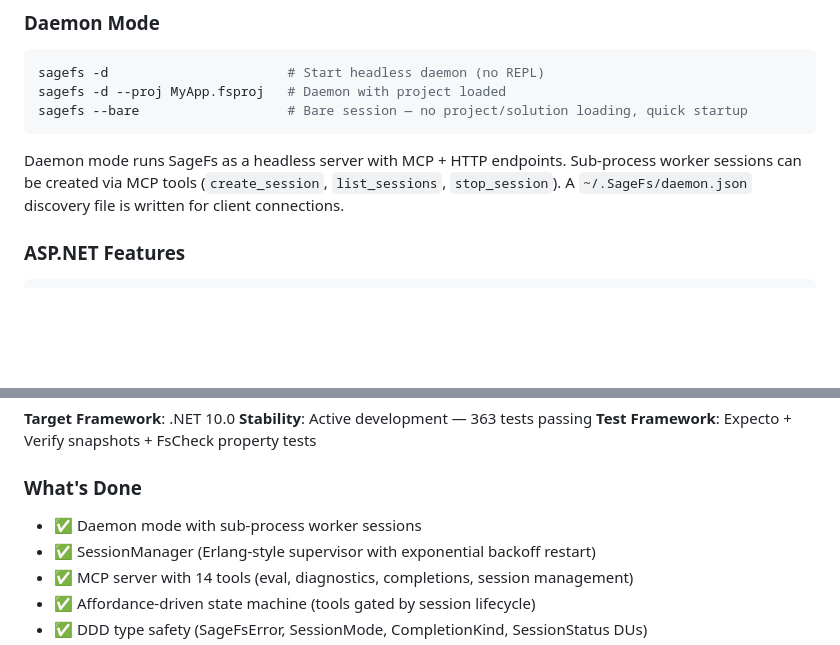
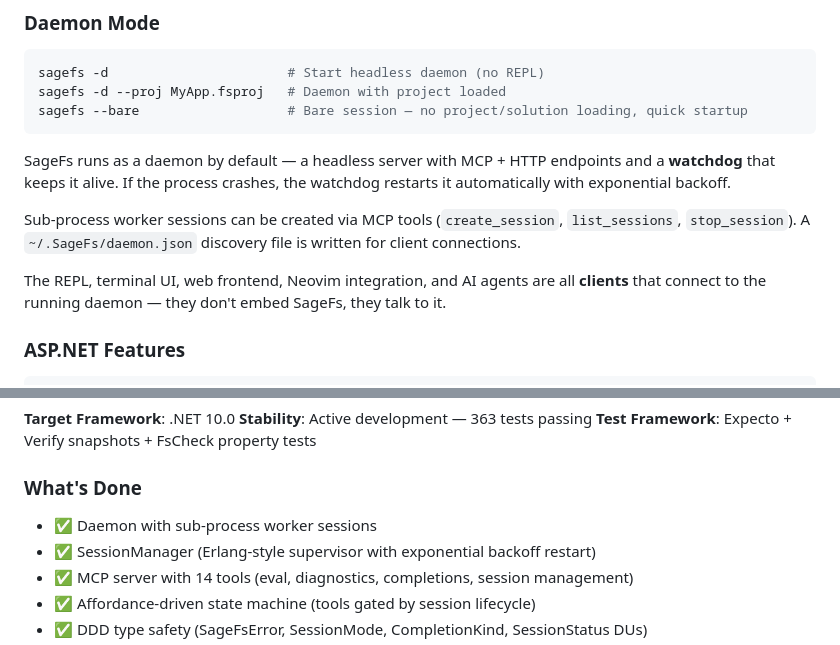
Before and after one commit to WillEhrendreich/SageFs, a Markdown page: Readme.md, 2 parts joined by grey strips. Drawn GitHub-style; blank space fills up the shorter version.

````diff
--- a/Readme.md
+++ b/Readme.md
@@ -258,7 +259,11 @@ sagefs -d --proj MyApp.fsproj   # Daemon with project loaded
 sagefs --bare                   # Bare session — no project/solution loading, quick startup
 ```
 
-Daemon mode runs SageFs as a headless server with MCP + HTTP endpoints. Sub-process worker sessions can be created via MCP tools (`create_session`, `list_sessions`, `stop_session`). A `~/.SageFs/daemon.json` discovery file is written for client connections.
+SageFs runs as a daemon by default — a headless server with MCP + HTTP endpoints and a **watchdog** that keeps it alive. If the process crashes, the watchdog restarts it automatically with exponential backoff.
+
+Sub-process worker sessions can be created via MCP tools (`create_session`, `list_sessions`, `stop_session`). A `~/.SageFs/daemon.json` discovery file is written for client connections.
+
+The REPL, terminal UI, web frontend, Neovim integration, and AI agents are all **clients** that connect to the running daemon — they don't embed SageFs, they talk to it.
 
 ### ASP.NET Features
 
@@ -358,7 +385,7 @@ Core components:
 **Test Framework**: Expecto + Verify snapshots + FsCheck property tests
 
 ### What's Done
-- ✅ Daemon mode with sub-process worker sessions
+- ✅ Daemon with sub-process worker sessions
 - ✅ SessionManager (Erlang-style supervisor with exponential backoff restart)
 - ✅ MCP server with 14 tools (eval, diagnostics, completions, session management)
 - ✅ Affordance-driven state machine (tools gated by session lifecycle)
````
Also changed, not shown: other parts of Readme.md (+40 -13 lines).
